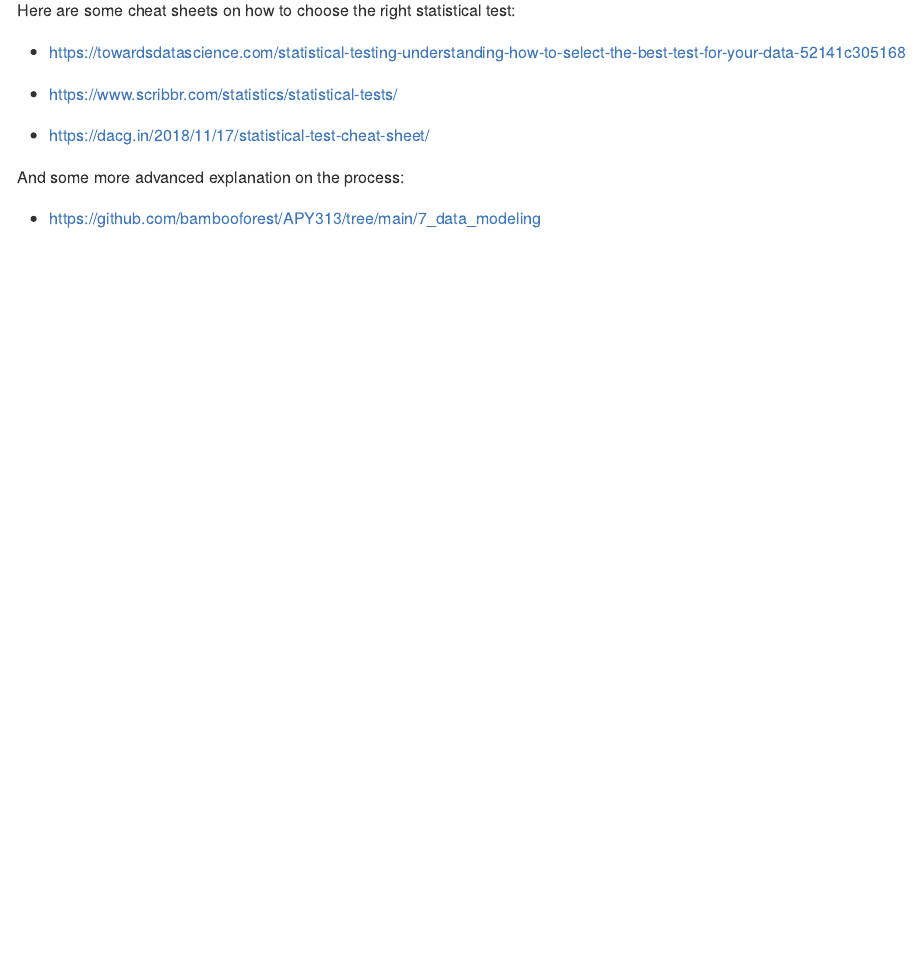
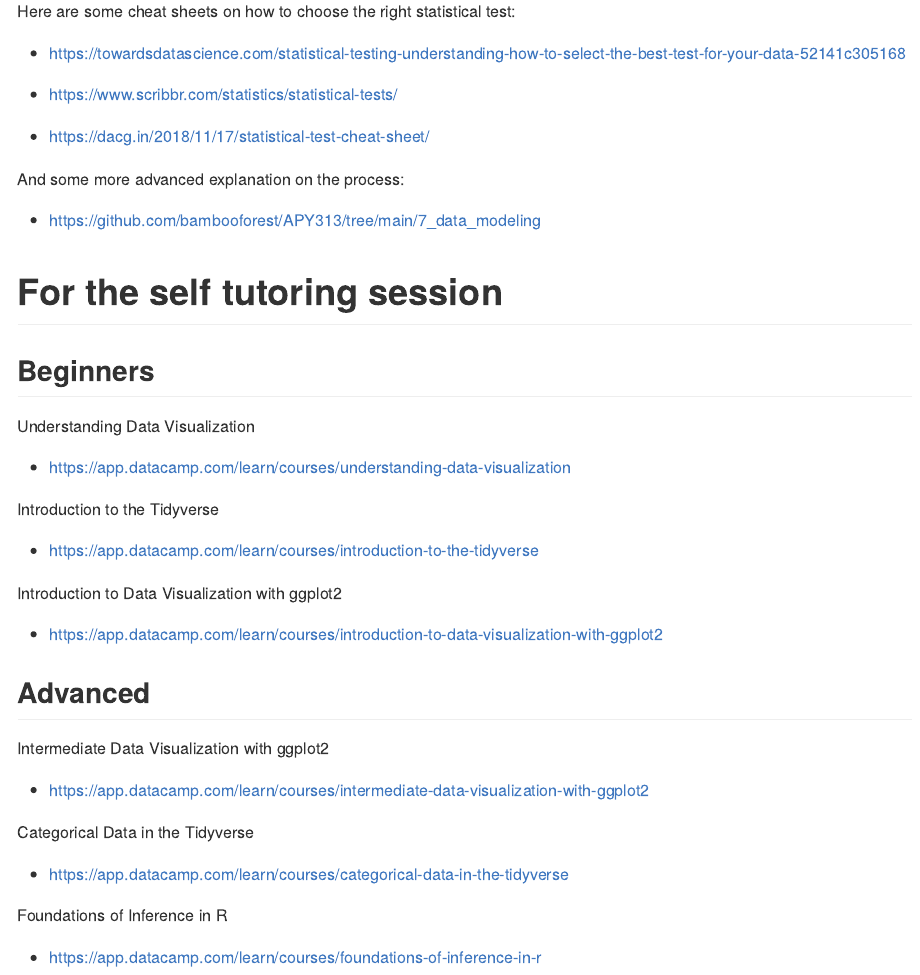
Before and after one commit to bambooforest/salos, an R Markdown document (README.Rmd): the page in a window 1100 px wide, from 6550 px down before the commit and from 6630 px down after it, so that both start at the same text. The pictures show the output file README.md that the author committed with the source, drawn offline in the style of GitHub.

Commit message:
add self study

```diff
--- a/README.Rmd
+++ b/README.Rmd
@@ -187,3 +187,35 @@ Here are some cheat sheets on how to choose the right statistical test:
 And some more advanced explanation on the process:
 
 * https://github.com/bambooforest/APY313/tree/main/7_data_modeling
+
+
+# For the self tutoring session
+
+## Beginners
+
+Understanding Data Visualization
+
+* https://app.datacamp.com/learn/courses/understanding-data-visualization
+
+Introduction to the Tidyverse
+
+* https://app.datacamp.com/learn/courses/introduction-to-the-tidyverse
+
+Introduction to Data Visualization with ggplot2
+
+* https://app.datacamp.com/learn/courses/introduction-to-data-visualization-with-ggplot2
+
+
+## Advanced
+
+Intermediate Data Visualization with ggplot2
+
+* https://app.datacamp.com/learn/courses/intermediate-data-visualization-with-ggplot2
+
+Categorical Data in the Tidyverse
+
+* https://app.datacamp.com/learn/courses/categorical-data-in-the-tidyverse
+
+Foundations of Inference in R
+
+* https://app.datacamp.com/learn/courses/foundations-of-inference-in-r
```
Also changed, not shown: README.md.
